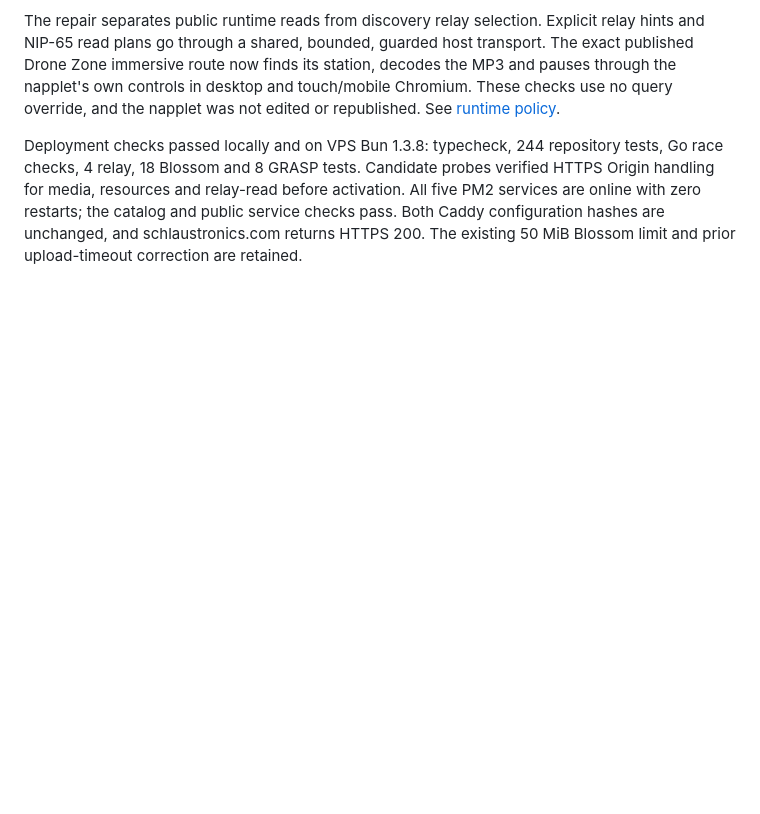
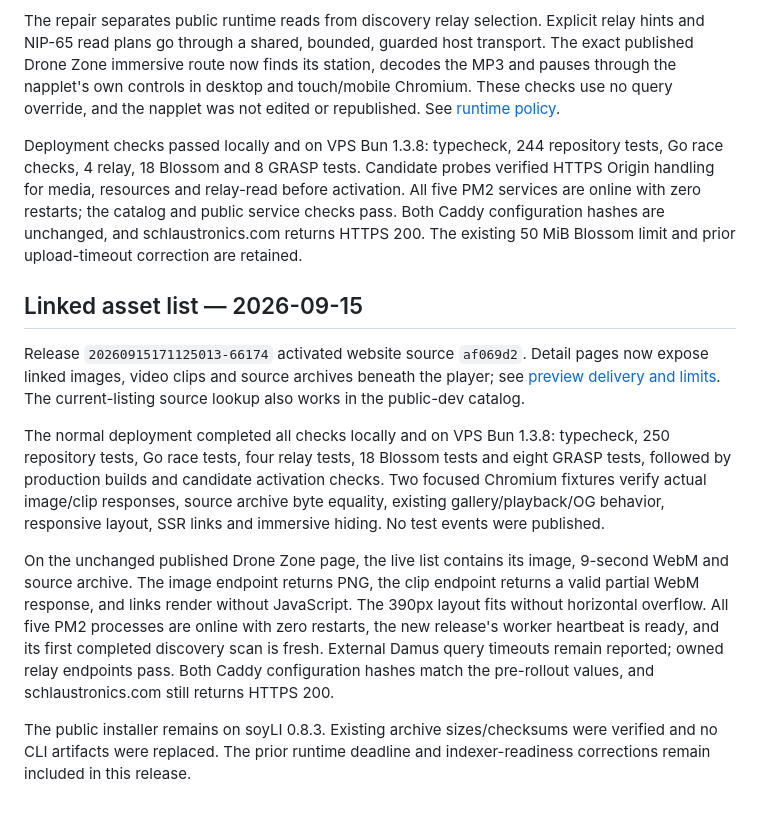
Before and after one commit to zeSchlausKwab/napplet-soy, a Markdown page: docs/DEPLOYMENT.md, the part around the change. GitHub-like rendering; blank space fills up the shorter version.

Commit message:
Record linked asset rollout and live verification

```diff
--- a/docs/DEPLOYMENT.md
+++ b/docs/DEPLOYMENT.md
@@ -937,3 +937,31 @@ Origin handling for media, resources and relay-read before activation. All five
 services are online with zero restarts; the catalog and public service checks pass.
 Both Caddy configuration hashes are unchanged, and schlaustronics.com returns HTTPS
 200. The existing 50 MiB Blossom limit and prior upload-timeout correction are retained.
+
+
+## Linked asset list — 2026-09-15
+
+Release `20260915171125013-66174` activated website source `af069d2`. Detail pages
+now expose linked images, video clips and source archives beneath the player;
+see [preview delivery and limits](PREVIEWS.md#linked-assets-on-detail-pages).
+The current-listing source lookup also works in the public-dev catalog.
+
+The normal deployment completed all checks locally and on VPS Bun 1.3.8:
+typecheck, 250 repository tests, Go race tests, four relay tests, 18 Blossom tests
+and eight GRASP tests, followed by production builds and candidate activation
+checks. Two focused Chromium fixtures verify actual image/clip responses, source
+archive byte equality, existing gallery/playback/OG behavior, responsive layout,
+SSR links and immersive hiding. No test events were published.
+
+On the unchanged published Drone Zone page, the live list contains its image,
+9-second WebM and source archive. The image endpoint returns PNG, the clip endpoint
+returns a valid partial WebM response, and links render without JavaScript. The
+390px layout fits without horizontal overflow. All five PM2 processes are online
+with zero restarts, the new release's worker heartbeat is ready, and its first
+completed discovery scan is fresh. External Damus query timeouts remain reported;
+owned relay endpoints pass. Both Caddy configuration hashes match the pre-rollout
+values, and schlaustronics.com still returns HTTPS 200.
+
+The public installer remains on soyLI 0.8.3. Existing archive sizes/checksums were
+verified and no CLI artifacts were replaced. The prior runtime deadline and
+indexer-readiness corrections remain included in this release.
```
Also changed, not shown: docs/PREVIEWS.md (+1 -0 lines).
